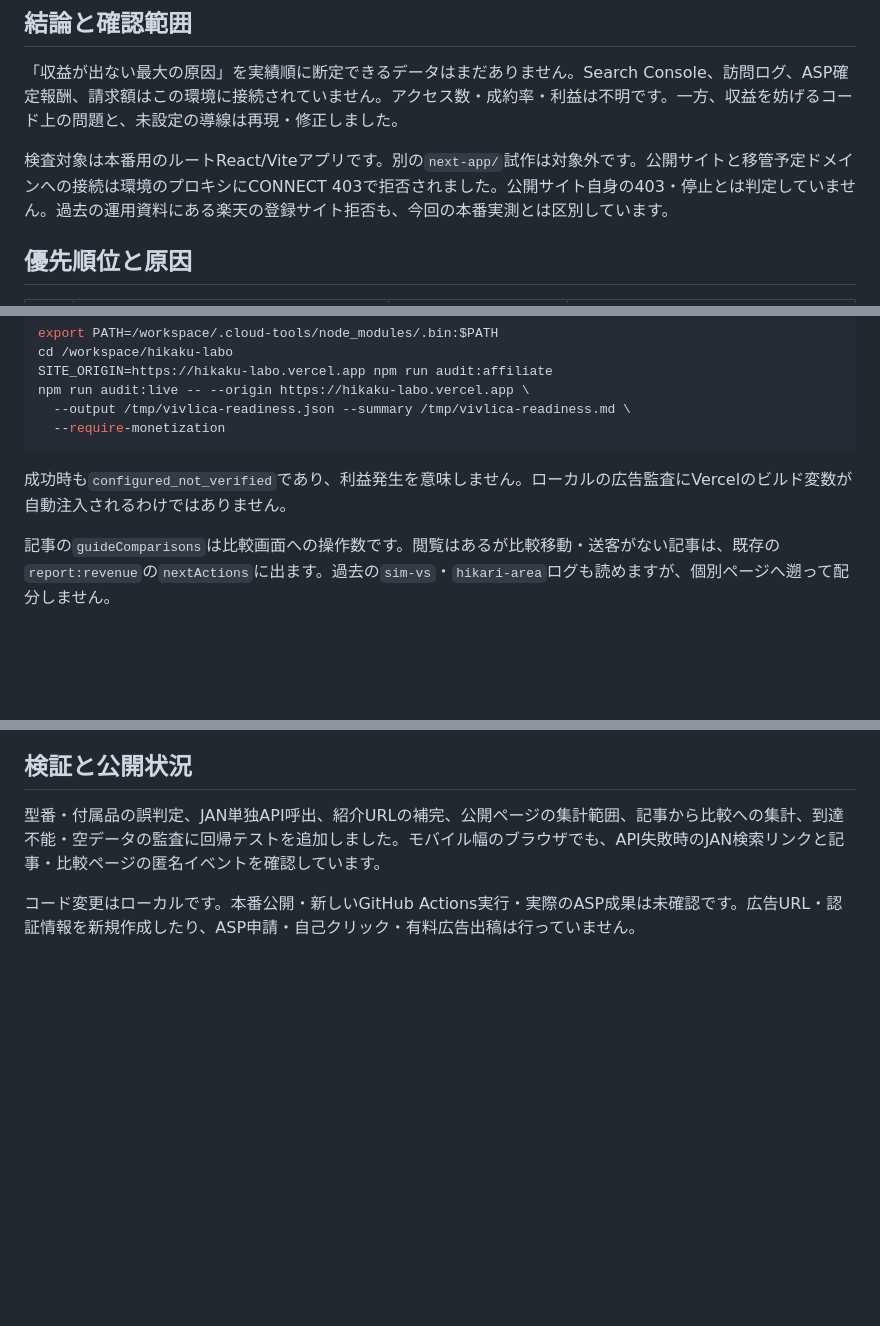
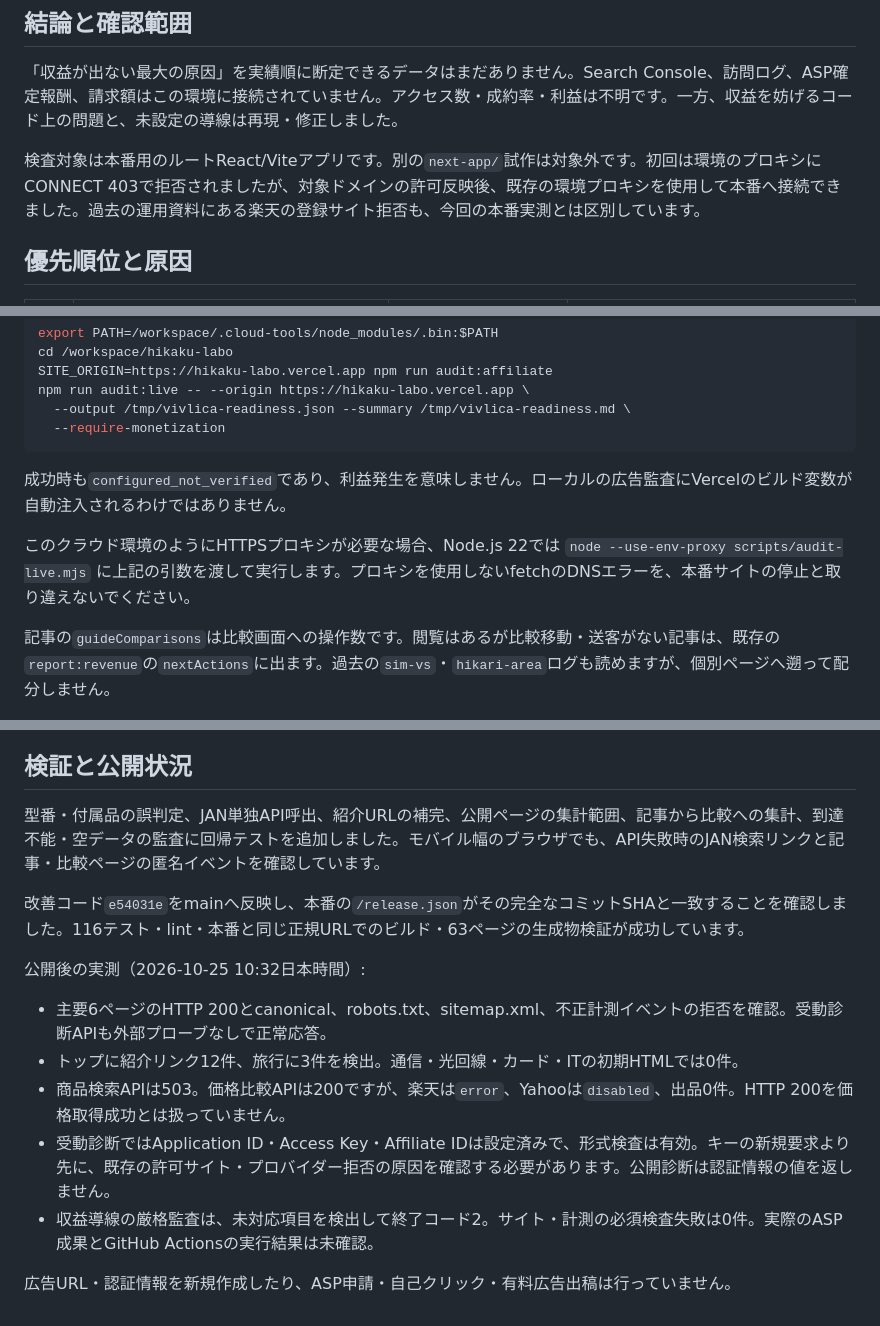
Before and after one commit to ka1tetsu/hikaku-labo, a Markdown page: docs/MONETIZATION-ANALYSIS.md, 3 parts joined by grey strips. Rendered like a GitHub page; blank space fills up the shorter version.

Commit message:
Record verified production rollout and remaining revenue blockers

````diff
--- a/docs/MONETIZATION-ANALYSIS.md
+++ b/docs/MONETIZATION-ANALYSIS.md
@@ -4,7 +4,7 @@
 
 「収益が出ない最大の原因」を実績順に断定できるデータはまだありません。Search Console、訪問ログ、ASP確定報酬、請求額はこの環境に接続されていません。アクセス数・成約率・利益は不明です。一方、収益を妨げるコード上の問題と、未設定の導線は再現・修正しました。
 
-検査対象は本番用のルートReact/Viteアプリです。別の`next-app/`試作は対象外です。公開サイトと移管予定ドメインへの接続は環境のプロキシにCONNECT 403で拒否されました。公開サイト自身の403・停止とは判定していません。過去の運用資料にある楽天の登録サイト拒否も、今回の本番実測とは区別しています。
+検査対象は本番用のルートReact/Viteアプリです。別の`next-app/`試作は対象外です。初回は環境のプロキシにCONNECT 403で拒否されましたが、対象ドメインの許可反映後、既存の環境プロキシを使用して本番へ接続できました。過去の運用資料にある楽天の登録サイト拒否も、今回の本番実測とは区別しています。
 
 ## 優先順位と原因
 
@@ -50,6 +50,8 @@ npm run audit:live -- --origin https://hikaku-labo.vercel.app \
 
 成功時も`configured_not_verified`であり、利益発生を意味しません。ローカルの広告監査にVercelのビルド変数が自動注入されるわけではありません。
 
+このクラウド環境のようにHTTPSプロキシが必要な場合、Node.js 22では `node --use-env-proxy scripts/audit-live.mjs` に上記の引数を渡して実行します。プロキシを使用しないfetchのDNSエラーを、本番サイトの停止と取り違えないでください。
+
 記事の`guideComparisons`は比較画面への操作数です。閲覧はあるが比較移動・送客がない記事は、既存の`report:revenue`の`nextActions`に出ます。過去の`sim-vs`・`hikari-area`ログも読めますが、個別ページへ遡って配分しません。
 
 ```sh
@@ -64,4 +66,14 @@ npm run report:revenue -- /tmp/vercel-events.ndjson \
 
 型番・付属品の誤判定、JAN単独API呼出、紹介URLの補完、公開ページの集計範囲、記事から比較への集計、到達不能・空データの監査に回帰テストを追加しました。モバイル幅のブラウザでも、API失敗時のJAN検索リンクと記事・比較ページの匿名イベントを確認しています。
 
-コード変更はローカルです。本番公開・新しいGitHub Actions実行・実際のASP成果は未確認です。広告URL・認証情報を新規作成したり、ASP申請・自己クリック・有料広告出稿は行っていません。
+改善コード`e54031e`をmainへ反映し、本番の`/release.json`がその完全なコミットSHAと一致することを確認しました。116テスト・lint・本番と同じ正規URLでのビルド・63ページの生成物検証が成功しています。
+
+公開後の実測（2026-10-25 10:32日本時間）:
+
+- 主要6ページのHTTP 200とcanonical、robots.txt、sitemap.xml、不正計測イベントの拒否を確認。受動診断APIも外部プローブなしで正常応答。
+- トップに紹介リンク12件、旅行に3件を検出。通信・光回線・カード・ITの初期HTMLでは0件。
+- 商品検索APIは503。価格比較APIは200ですが、楽天は`error`、Yahooは`disabled`、出品0件。HTTP 200を価格取得成功とは扱っていません。
+- 受動診断ではApplication ID・Access Key・Affiliate IDは設定済みで、形式検査は有効。キーの新規要求より先に、既存の許可サイト・プロバイダー拒否の原因を確認する必要があります。公開診断は認証情報の値を返しません。
+- 収益導線の厳格監査は、未対応項目を検出して終了コード2。サイト・計測の必須検査失敗は0件。実際のASP成果とGitHub Actionsの実行結果は未確認。
+
+広告URL・認証情報を新規作成したり、ASP申請・自己クリック・有料広告出稿は行っていません。
````
